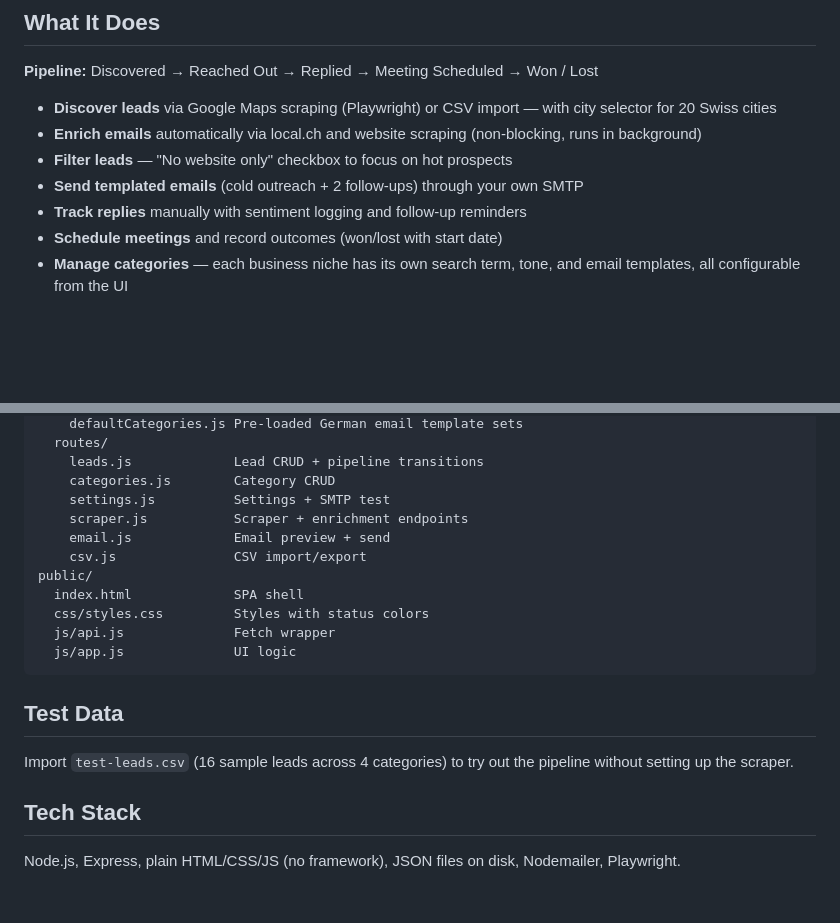
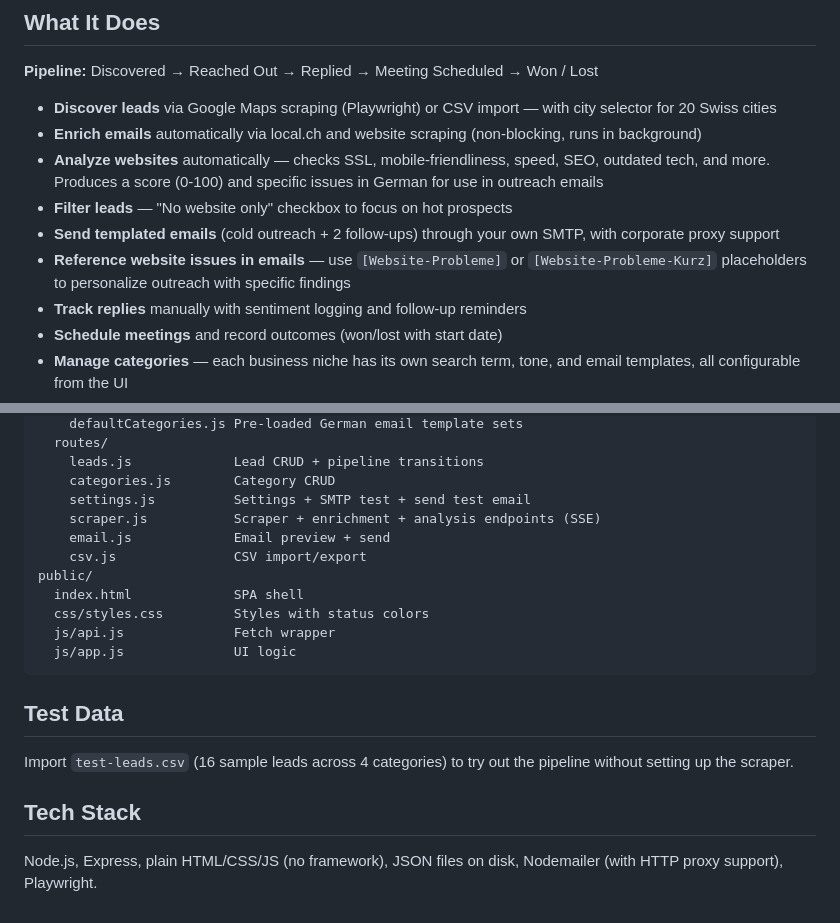
Before and after one commit to needlzzz/lead-generation-tool, a Markdown page: README.md, 2 parts joined by grey strips. Drawn GitHub-style; blank space fills up the shorter version.

```diff
--- a/README.md
+++ b/README.md
@@ -8,8 +8,10 @@ A local-first CRM for discovering businesses, sending cold outreach emails, and
 
 - **Discover leads** via Google Maps scraping (Playwright) or CSV import — with city selector for 20 Swiss cities
 - **Enrich emails** automatically via local.ch and website scraping (non-blocking, runs in background)
+- **Analyze websites** automatically — checks SSL, mobile-friendliness, speed, SEO, outdated tech, and more. Produces a score (0-100) and specific issues in German for use in outreach emails
 - **Filter leads** — "No website only" checkbox to focus on hot prospects
-- **Send templated emails** (cold outreach + 2 follow-ups) through your own SMTP
+- **Send templated emails** (cold outreach + 2 follow-ups) through your own SMTP, with corporate proxy support
+- **Reference website issues in emails** — use `[Website-Probleme]` or `[Website-Probleme-Kurz]` placeholders to personalize outreach with specific findings
 - **Track replies** manually with sentiment logging and follow-up reminders
 - **Schedule meetings** and record outcomes (won/lost with start date)
 - **Manage categories** — each business niche has its own search term, tone, and email templates, all configurable from the UI
@@ -73,8 +114,8 @@ server/
   routes/
     leads.js             Lead CRUD + pipeline transitions
     categories.js        Category CRUD
-    settings.js          Settings + SMTP test
-    scraper.js           Scraper + enrichment endpoints
+    settings.js          Settings + SMTP test + send test email
+    scraper.js           Scraper + enrichment + analysis endpoints (SSE)
     email.js             Email preview + send
     csv.js               CSV import/export
 public/
@@ -90,4 +131,4 @@ Import `test-leads.csv` (16 sample leads across 4 categories) to try out the pip
 
 ## Tech Stack
 
-Node.js, Express, plain HTML/CSS/JS (no framework), JSON files on disk, Nodemailer, Playwright.
+Node.js, Express, plain HTML/CSS/JS (no framework), JSON files on disk, Nodemailer (with HTTP proxy support), Playwright.
```
Also changed, not shown: other parts of README.md (+47 -8 lines), PRD.md (+4 -4 lines), TECH-SPEC.md (+36 -6 lines).
